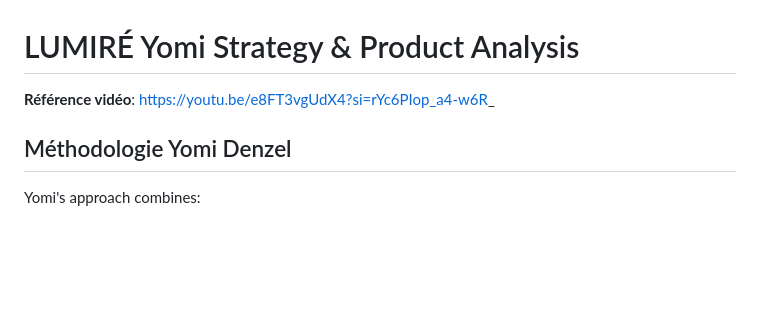
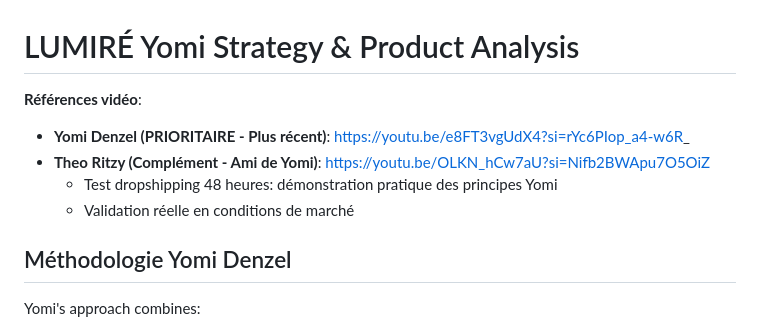
Before and after one commit to varennesmani8-coder/lumire-site, a Markdown page: YOMI_STRATEGY_PLAN.md, the part around the change. Drawn GitHub-style; blank space fills up the shorter version.

Commit message:
Add Theo Ritzy video reference to complement Yomi methodology
- Theo Ritzy is a friend of Yomi with proven dropshipping results
- 48-hour live dropshipping test (+306€) demonstrates practical application
- Referenced as complementary validation to Yomi Denzel's methodology
- Prioritize Yomi methodology as most recent and foundational

Co-Authored-By: Claude Haiku 4.5 <noreply@anthropic.com>

```diff
--- a/YOMI_STRATEGY_PLAN.md
+++ b/YOMI_STRATEGY_PLAN.md
@@ -1,6 +1,10 @@
 # LUMIRÉ Yomi Strategy & Product Analysis
 
-**Référence vidéo**: https://youtu.be/e8FT3vgUdX4?si=rYc6PIop_a4-w6R_
+**Références vidéo**:
+- **Yomi Denzel (PRIORITAIRE - Plus récent)**: https://youtu.be/e8FT3vgUdX4?si=rYc6PIop_a4-w6R_
+- **Theo Ritzy (Complément - Ami de Yomi)**: https://youtu.be/OLKN_hCw7aU?si=Nifb2BWApu7O5OiZ
+  - Test dropshipping 48 heures: démonstration pratique des principes Yomi
+  - Validation réelle en conditions de marché
 
 ## Méthodologie Yomi Denzel
 
```
